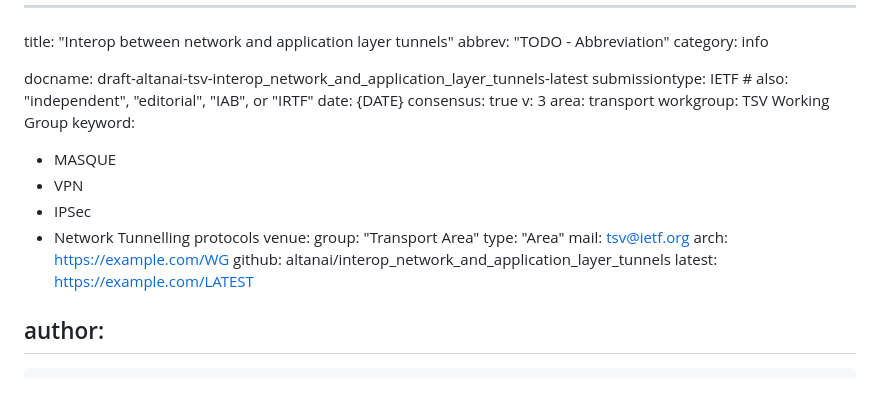
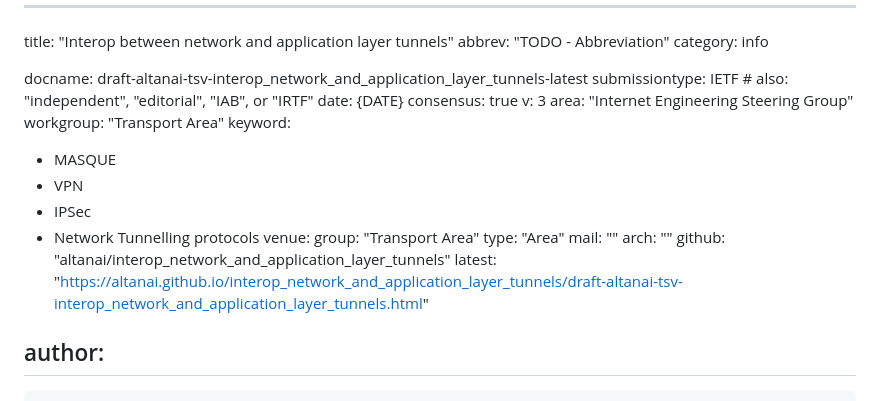
Before and after one commit to altanai/interop_network_and_application_layer_tunnels, a Markdown page: draft-altanai-tsv-interop_network_and_application_layer_tunnels.md, the part around the change. Drawn GitHub-style.

Commit message:
Automatic update of venue information

```diff
--- a/draft-altanai-tsv-interop_network_and_application_layer_tunnels.md
+++ b/draft-altanai-tsv-interop_network_and_application_layer_tunnels.md
@@ -8,8 +8,8 @@ submissiontype: IETF  # also: "independent", "editorial", "IAB", or "IRTF"
 date: {DATE}
 consensus: true
 v: 3
-area: transport
-workgroup: TSV Working Group
+area: "Internet Engineering Steering Group"
+workgroup: "Transport Area"
 keyword:
  - MASQUE
  - VPN
@@ -18,10 +18,10 @@ keyword:
 venue:
   group: "Transport Area"
   type: "Area"
-  mail: tsv@ietf.org
-  arch: https://example.com/WG
-  github: altanai/interop_network_and_application_layer_tunnels
-  latest: https://example.com/LATEST
+  mail: ""
+  arch: ""
+  github: "altanai/interop_network_and_application_layer_tunnels"
+  latest: "https://altanai.github.io/interop_network_and_application_layer_tunnels/draft-altanai-tsv-interop_network_and_application_layer_tunnels.html"
 
 author:
  -
```
